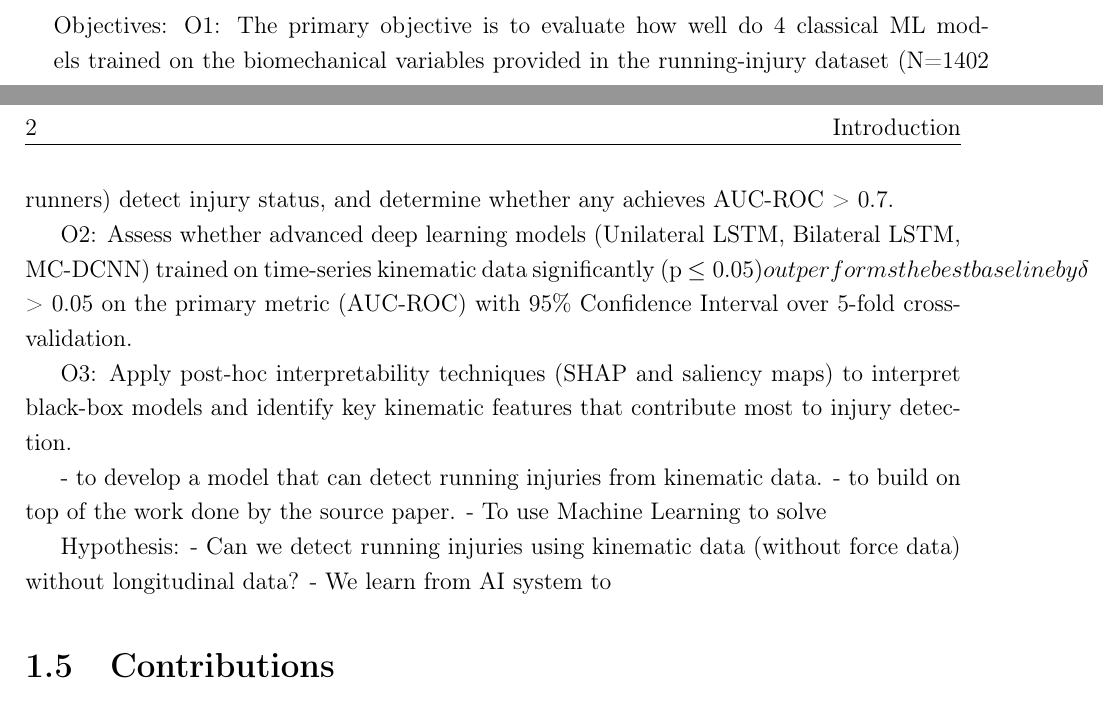
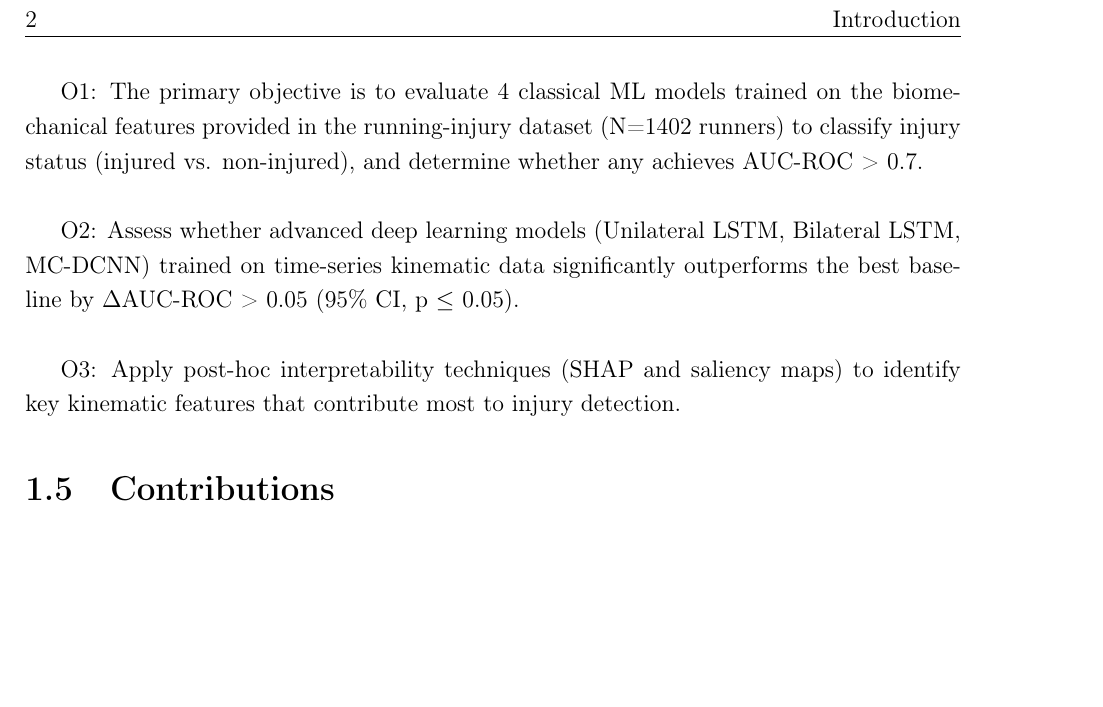
Before and after one commit to adzarei/TFM-UNED, a LaTeX thesis (Master_Document.tex, which reads chapters/1.introduction.tex): two parts of pages 17 and 18 of 36 before the commit and part of page 18 of 36 after it, the two joined at a grey line, cut so that both start at the same text, the shorter picture padded with empty space. Compiled offline with pdfLaTeX.

Commit message:
Add Latex math formula and fix errors in introduction

```diff
--- a/chapters/1.introduction.tex
+++ b/chapters/1.introduction.tex
@@ -40,32 +40,13 @@ Proof that MAchine learning has been used successfully in the field of biomechan
 %     - Longitudinal analysis
 %     - Follow-up on subjects to track evolution of the injury.
 %     - Temporal information about the injury (chronic, not chronic, recent, coping, etc...)
-Objectives:
-O1: The primary objective is to evaluate how well do 4 classical ML models trained on the biomechanical variables provided in the running-injury dataset (N=1402 runners) detect injury status, and determine whether any achieves AUC-ROC > 0.7.
+Objectives:\\
 
-O2: Assess whether advanced deep learning models (Unilateral LSTM, Bilateral LSTM, MC-DCNN) trained on time-series kinematic data significantly (p \le 0.05) outperforms the best baseline by \(\delta\) > 0.05 on the primary metric (AUC-ROC) with 95\% Confidence Interval over 5-fold cross-validation.
+O1: The primary objective is to evaluate 4 classical ML models trained on the biomechanical features provided in the running-injury dataset (N=1402 runners) to classify injury status (injured vs. non-injured), and determine whether any achieves AUC-ROC > 0.7.\\
 
-O3: Apply post-hoc interpretability techniques (SHAP and saliency maps) to interpret black-box models and identify key kinematic features that contribute most to injury detection.
+O2: Assess whether advanced deep learning models (Unilateral LSTM, Bilateral LSTM, MC-DCNN) trained on time-series kinematic data significantly outperforms the best baseline by $\Delta$AUC-ROC > 0.05 (95\% CI, p $\le$ 0.05).\\
 
-
-
-
-
-
-
-
-
-
-
-
-- to develop a model that can detect running injuries from kinematic data.
-- to build on top of the work done by the source paper.
-- To use Machine Learning to solve
-
-
-Hypothesis:
-- Can we detect running injuries using kinematic data (without force data) without longitudinal data?
-- We learn from AI system to
+O3: Apply post-hoc interpretability techniques (SHAP and saliency maps) to identify key kinematic features that contribute most to injury detection.
 
 \section{Contributions}\label{sec:intro-contributions}
 -- What is the value of the research?
```
